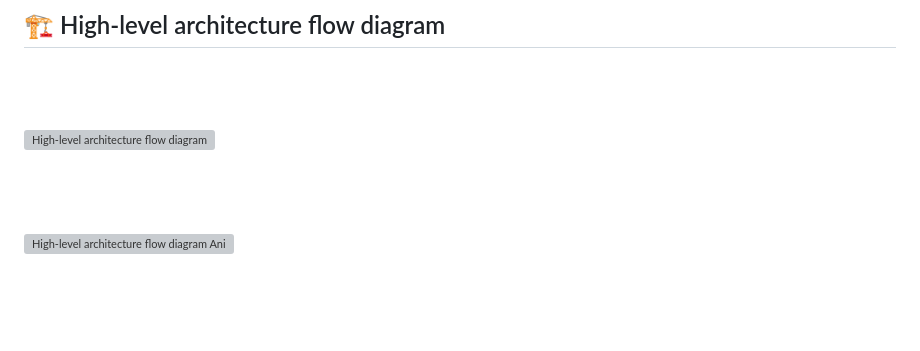
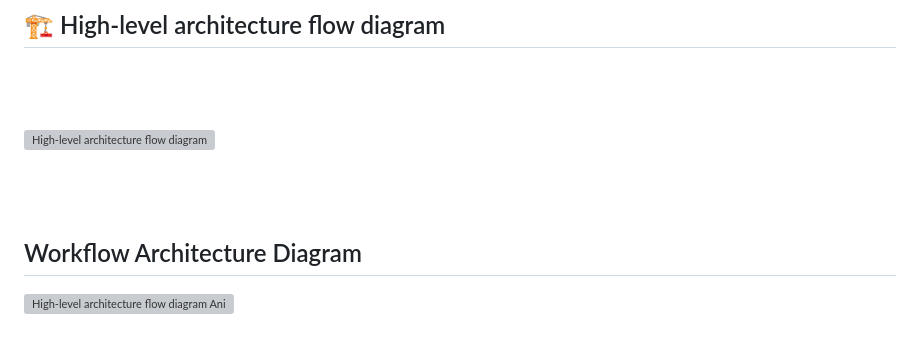
Before and after one commit to awslabs/multi-agent-orchestrator, a Markdown page: README.md, the part around the change. Drawn GitHub-style; blank space fills up the shorter version; grey boxes are pictures that could not be loaded.

Commit message:
Workflow Archietecture diagram

```diff
--- a/README.md
+++ b/README.md
@@ -64,6 +64,8 @@ This adaptability makes it suitable for a wide range of applications, from simpl
 ![High-level architecture flow diagram](https://raw.githubusercontent.com/awslabs/agent-squad/main/img/flow.jpg)
 
 <br /><br />
+
+## Workflow Architecture Diagram
 
 ![High-level architecture flow diagram Animated](img/animatedflow.gif)
 
```
